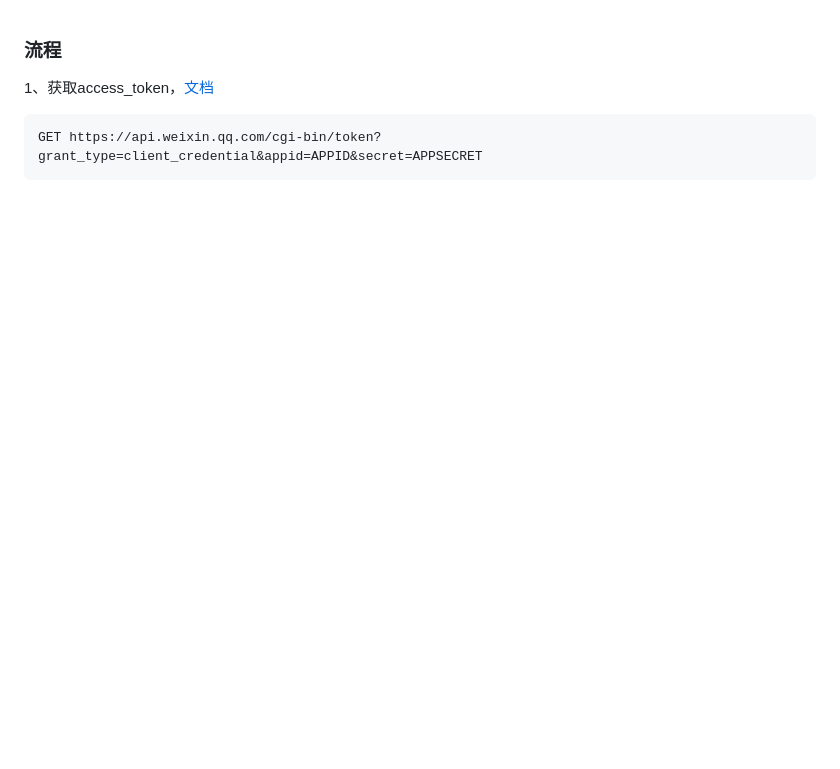
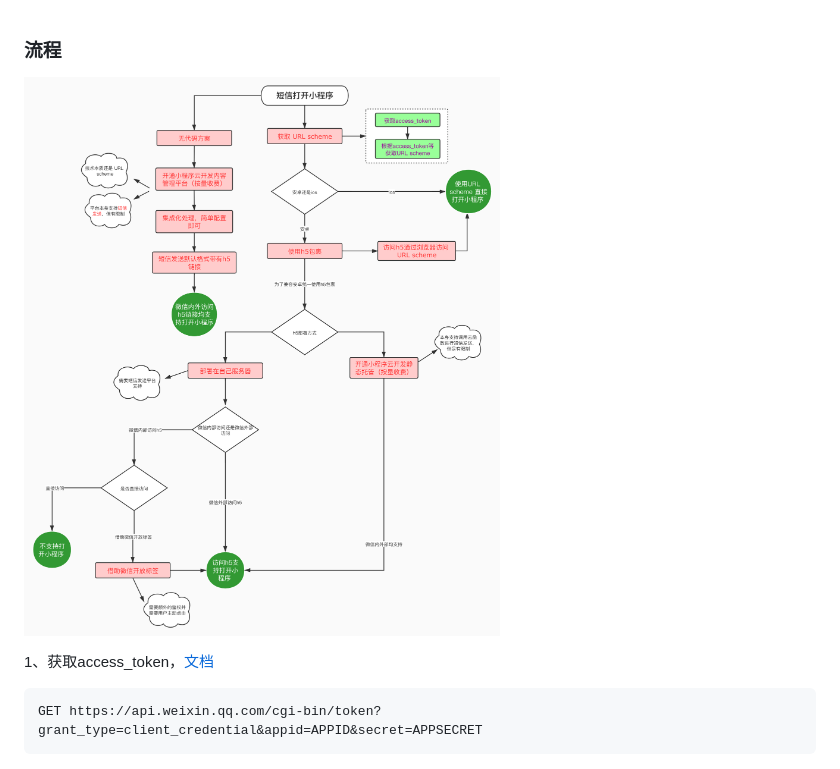
Before and after one commit to upcccz/message-to-weapp, a Markdown page: README.md, the part around the change printed below. Drawn GitHub-style; pictures changed too: images/5.jpg (added); blank space fills up the shorter version.

```diff
--- a/README.md
+++ b/README.md
@@ -1,4 +1,6 @@
 ### 流程
+
+![](./images/5.jpg)
 
 1、获取access_token，[文档](https://developers.weixin.qq.com/miniprogram/dev/api-backend/open-api/access-token/auth.getAccessToken.html)
 
```
Also changed, not shown: other parts of README.md (+1 -1 lines), wexin-open-tag.md (renamed from 微信开放标签.md, +0 -41 lines), 5 other files.
